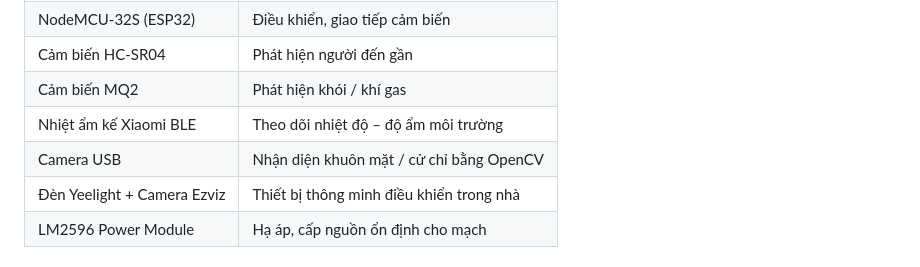
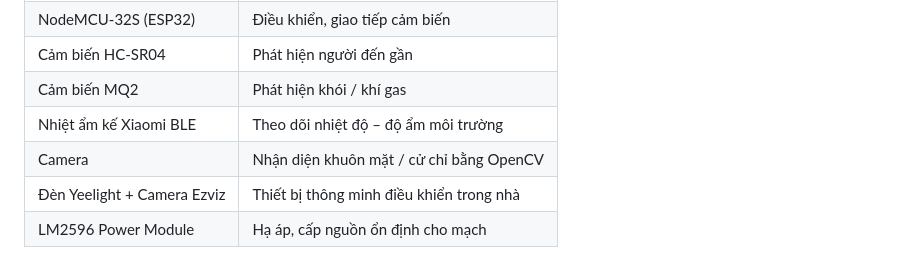
Before and after one commit to minh838699/smart-home-project, a Markdown page: README.md, the part around the change. Drawn GitHub-style.

```diff
--- a/README.md
+++ b/README.md
@@ -30,7 +30,7 @@ Dashboard Web UI được xây dựng bằng:
 | Cảm biến HC-SR04            | Phát hiện người đến gần                       |
 | Cảm biến MQ2                | Phát hiện khói / khí gas                      |
 | Nhiệt ẩm kế Xiaomi BLE      | Theo dõi nhiệt độ – độ ẩm môi trường          |
-| Camera USB                  | Nhận diện khuôn mặt / cử chỉ bằng OpenCV      |
+| Camera                      | Nhận diện khuôn mặt / cử chỉ bằng OpenCV      |
 | Đèn Yeelight + Camera Ezviz | Thiết bị thông minh điều khiển trong nhà      |
 | LM2596 Power Module         | Hạ áp, cấp nguồn ổn định cho mạch             |
 
```
